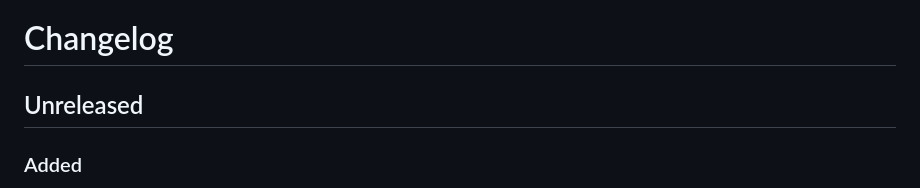
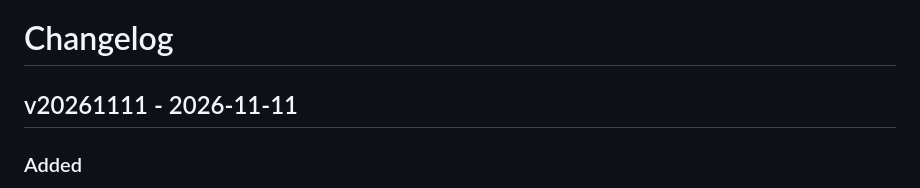
Before and after one commit to finitelabs/control4-hatch, a Markdown page: CHANGELOG.md, the part around the change. Rendered like a GitHub page.

```diff
--- a/CHANGELOG.md
+++ b/CHANGELOG.md
@@ -18,7 +18,7 @@ Template for a new release entry (copy below the heading, fill in, uncomment):
 - Removed
 -->
 
-## Unreleased
+## v20261111 - 2026-11-11
 
 <!-- #ifdef DRIVERCENTRAL -->
 
```
Also changed, not shown: README.md (+1 -1 lines).
